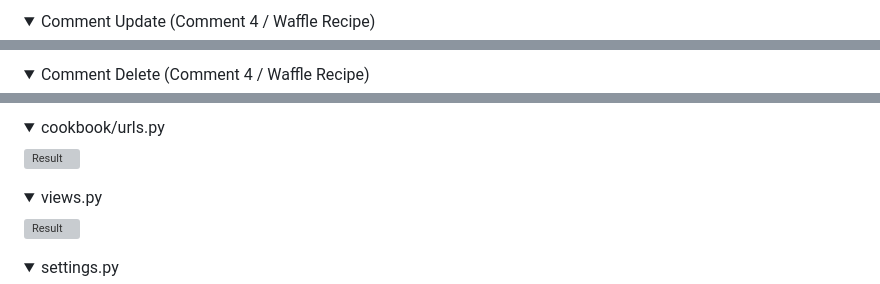
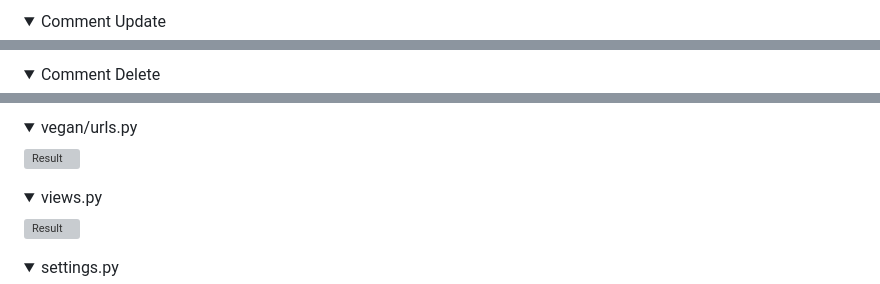
Before and after one commit to mehatabpathan/vegan_delights, a Markdown page: README.md, 3 parts joined by grey strips. GitHub-like rendering; folded sections open; grey boxes are pictures that could not be loaded.

```diff
--- a/README.md
+++ b/README.md
@@ -245,5 +257,5 @@ All HTML pages were run through the [W3C HTML Validator](https://validator.w3.or
 </details>
 
 <details>
-<summary>Comment Update (Comment 4 / Waffle Recipe)</summary>
+<summary>Comment Update</summary>
 
@@ -251,5 +263,5 @@ All HTML pages were run through the [W3C HTML Validator](https://validator.w3.or
 </details>
 
 <details>
-<summary>Comment Delete (Comment 4 / Waffle Recipe)</summary>
+<summary>Comment Delete</summary>
 
@@ -299,5 +311,5 @@ All Python files I worked with were run through the [CI Python Linter](https://p
 </details>
 
 <details>
-<summary>cookbook/urls.py</summary>
+<summary>vegan/urls.py</summary>
 
```
Also changed, not shown: other parts of README.md (+36 -24 lines), docs/readme_images/testing/forms.png (added), docs/readme_images/testing/jshintvali.png (added), docs/readme_images/testing/recipedetailtest.png (added).
